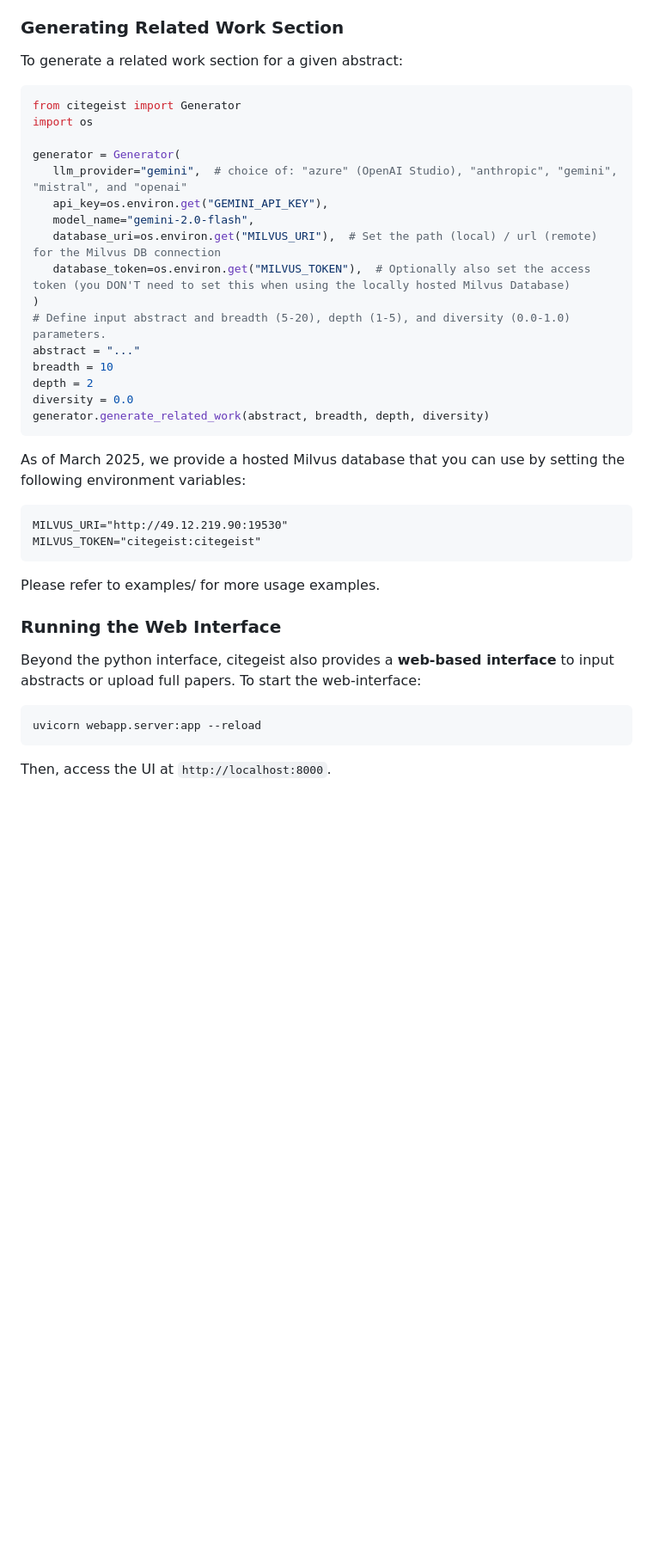
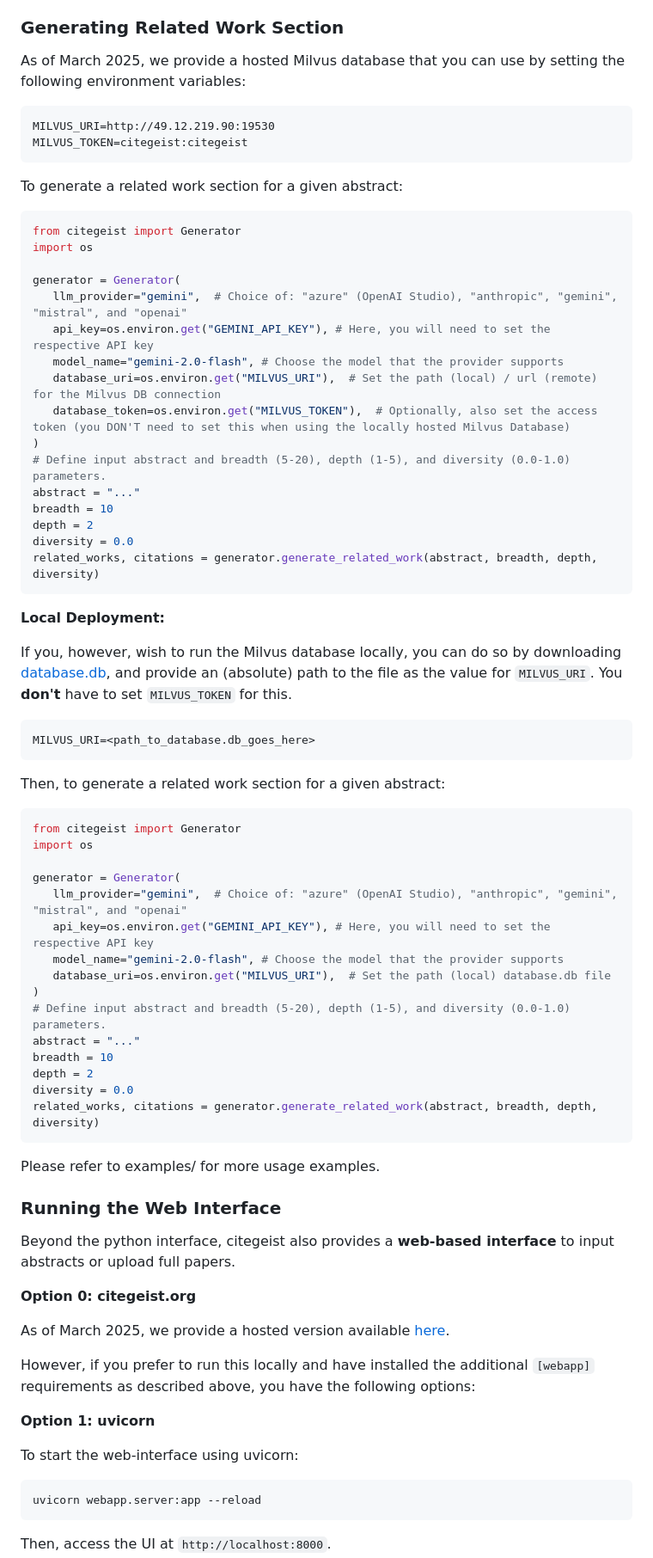
Before and after one commit to chenneking/citegeist, a Markdown page: README.md, the part around the change printed below. Shown: that part at 86% size. Drawn GitHub-style; blank space fills up the shorter version.

````diff
--- a/README.md
+++ b/README.md
@@ -71,35 +71,68 @@ The parameters can either be set in the API calls in Python, or when using the W
 
 
 ### Generating Related Work Section
+As of March 2025, we provide a hosted Milvus database that you can use by setting the following environment variables:
+```dotenv
+MILVUS_URI=http://49.12.219.90:19530
+MILVUS_TOKEN=citegeist:citegeist
+```
 To generate a related work section for a given abstract:
-
 ```python
 from citegeist import Generator
 import os
 
 generator = Generator(
-   llm_provider="gemini",  # choice of: "azure" (OpenAI Studio), "anthropic", "gemini", "mistral", and "openai"
-   api_key=os.environ.get("GEMINI_API_KEY"),
-   model_name="gemini-2.0-flash",
+   llm_provider="gemini",  # Choice of: "azure" (OpenAI Studio), "anthropic", "gemini", "mistral", and "openai"
+   api_key=os.environ.get("GEMINI_API_KEY"), # Here, you will need to set the respective API key
+   model_name="gemini-2.0-flash", # Choose the model that the provider supports
    database_uri=os.environ.get("MILVUS_URI"),  # Set the path (local) / url (remote) for the Milvus DB connection
-   database_token=os.environ.get("MILVUS_TOKEN"),  # Optionally also set the access token (you DON'T need to set this when using the locally hosted Milvus Database)
+   database_token=os.environ.get("MILVUS_TOKEN"),  # Optionally, also set the access token (you DON'T need to set this when using the locally hosted Milvus Database)
 )
 # Define input abstract and breadth (5-20), depth (1-5), and diversity (0.0-1.0) parameters.
 abstract = "..."
 breadth = 10
 depth = 2
 diversity = 0.0
-generator.generate_related_work(abstract, breadth, depth, diversity)
+related_works, citations = generator.generate_related_work(abstract, breadth, depth, diversity)
 ```
-As of March 2025, we provide a hosted Milvus database that you can use by setting the following environment variables:
+**Local Deployment:**
+
+If you, however, wish to run the Milvus database locally, you can do so by downloading [database.db](https://huggingface.co/datasets/chenneking/citegeist-milvus-db/blob/main/database.db), and provide an (absolute) path to the file as the value for `MILVUS_URI`. You **don't** have to set `MILVUS_TOKEN` for this.
 ```dotenv
-MILVUS_URI="http://49.12.219.90:19530"
-MILVUS_TOKEN="citegeist:citegeist"
+MILVUS_URI=<path_to_database.db_goes_here>
+```
+Then, to generate a related work section for a given abstract:
+```python
+from citegeist import Generator
+import os
+
+generator = Generator(
+   llm_provider="gemini",  # Choice of: "azure" (OpenAI Studio), "anthropic", "gemini", "mistral", and "openai"
+   api_key=os.environ.get("GEMINI_API_KEY"), # Here, you will need to set the respective API key
+   model_name="gemini-2.0-flash", # Choose the model that the provider supports
+   database_uri=os.environ.get("MILVUS_URI"),  # Set the path (local) database.db file
+)
+# Define input abstract and breadth (5-20), depth (1-5), and diversity (0.0-1.0) parameters.
+abstract = "..."
+breadth = 10
+depth = 2
+diversity = 0.0
+related_works, citations = generator.generate_related_work(abstract, breadth, depth, diversity)
 ```
 Please refer to examples/ for more usage examples.
 
 ### Running the Web Interface
-Beyond the python interface, citegeist also provides a **web-based interface** to input abstracts or upload full papers. To start the web-interface:
+Beyond the python interface, citegeist also provides a **web-based interface** to input abstracts or upload full papers.
+
+**Option 0: citegeist.org**
+
+As of March 2025, we provide a hosted version available [here](https://citegeist.org/).
+
+However, if you prefer to run this locally and have installed the additional `[webapp]` requirements as described above, you have the following options:
+
+**Option 1: uvicorn**
+
+To start the web-interface using uvicorn:
 ```bash
 uvicorn webapp.server:app --reload
 ```
````
Also changed, not shown: other parts of README.md (+16 -3 lines).
